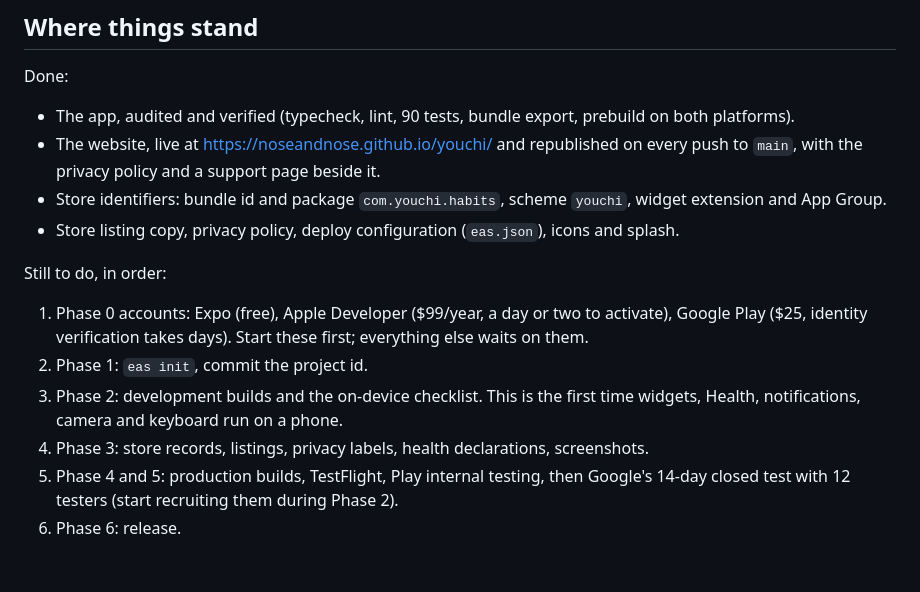
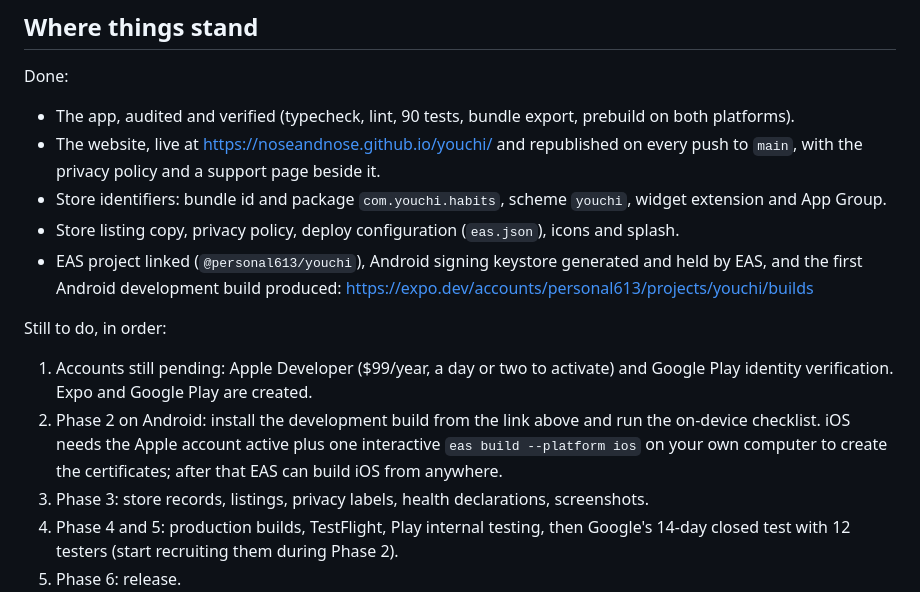
Before and after one commit to noseandnose/Moochi, a Markdown page: docs/DEPLOY.md, the part around the change. Drawn GitHub-style; blank space fills up the shorter version.

Commit message:
Runbook status: EAS linked, first Android development build available
Co-Authored-By: Claude Fable 5.1 <noreply@anthropic.com>
Claude-Session: https://claude.ai/code/session_016h7HGgvQaVE9ZzVdVZWyja

```diff
--- a/docs/DEPLOY.md
+++ b/docs/DEPLOY.md
@@ -10,12 +10,12 @@ Done:
 - The website, live at https://noseandnose.github.io/youchi/ and republished on every push to `main`, with the privacy policy and a support page beside it.
 - Store identifiers: bundle id and package `com.youchi.habits`, scheme `youchi`, widget extension and App Group.
 - Store listing copy, privacy policy, deploy configuration (`eas.json`), icons and splash.
+- EAS project linked (`@personal613/youchi`), Android signing keystore generated and held by EAS, and the first Android development build produced: https://expo.dev/accounts/personal613/projects/youchi/builds
 
 Still to do, in order:
 
-1. Phase 0 accounts: Expo (free), Apple Developer ($99/year, a day or two to activate), Google Play ($25, identity verification takes days). Start these first; everything else waits on them.
-2. Phase 1: `eas init`, commit the project id.
-3. Phase 2: development builds and the on-device checklist. This is the first time widgets, Health, notifications, camera and keyboard run on a phone.
+1. Accounts still pending: Apple Developer ($99/year, a day or two to activate) and Google Play identity verification. Expo and Google Play are created.
+2. Phase 2 on Android: install the development build from the link above and run the on-device checklist. iOS needs the Apple account active plus one interactive `eas build --platform ios` on your own computer to create the certificates; after that EAS can build iOS from anywhere.
 4. Phase 3: store records, listings, privacy labels, health declarations, screenshots.
 5. Phase 4 and 5: production builds, TestFlight, Play internal testing, then Google's 14-day closed test with 12 testers (start recruiting them during Phase 2).
 6. Phase 6: release.
```
